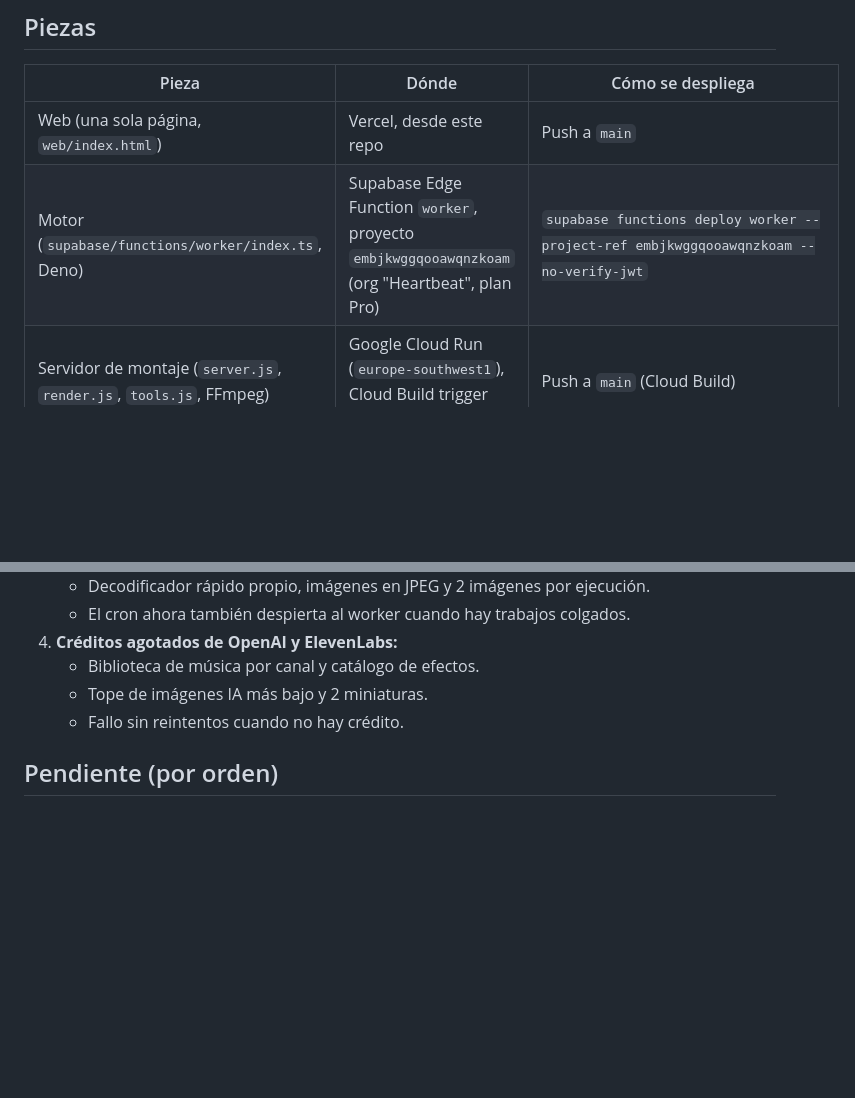
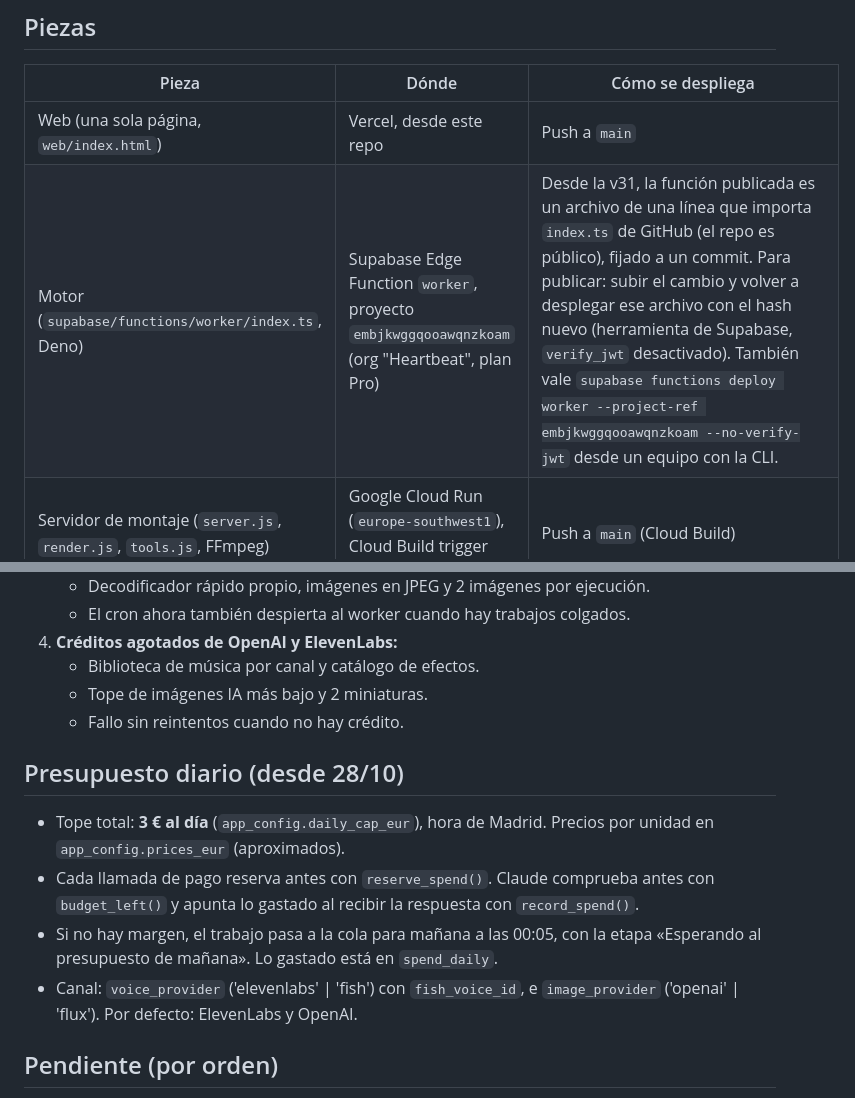
Before and after one commit to indoorwall/faceless-render, a Markdown page: HANDOFF.md, 2 parts joined by grey strips. Drawn GitHub-style; blank space fills up the shorter version.

Commit message:
Traspaso: cómo se publica el motor desde la v31 y presupuesto diario
Co-Authored-By: Claude Opus 5.5 <noreply@anthropic.com>
Claude-Session: https://claude.ai/code/session_01Ji8eKAQSzQ5vj1zKGshjEf

```diff
--- a/HANDOFF.md
+++ b/HANDOFF.md
@@ -7,7 +7,7 @@ Sistema automático de canales de YouTube faceless: ideas → guion → voz →
 | Pieza | Dónde | Cómo se despliega |
 |---|---|---|
 | Web (una sola página, `web/index.html`) | Vercel, desde este repo | Push a `main` |
-| Motor (`supabase/functions/worker/index.ts`, Deno) | Supabase Edge Function `worker`, proyecto `embjkwggqooawqnzkoam` (org "Heartbeat", plan Pro) | `supabase functions deploy worker --project-ref embjkwggqooawqnzkoam --no-verify-jwt` |
+| Motor (`supabase/functions/worker/index.ts`, Deno) | Supabase Edge Function `worker`, proyecto `embjkwggqooawqnzkoam` (org "Heartbeat", plan Pro) | Desde la v31, la función publicada es un archivo de una línea que importa `index.ts` de GitHub (el repo es público), fijado a un commit. Para publicar: subir el cambio y volver a desplegar ese archivo con el hash nuevo (herramienta de Supabase, `verify_jwt` desactivado). También vale `supabase functions deploy worker --project-ref embjkwggqooawqnzkoam --no-verify-jwt` desde un equipo con la CLI. |
 | Servidor de montaje (`server.js`, `render.js`, `tools.js`, FFmpeg) | Google Cloud Run (`europe-southwest1`), Cloud Build trigger sobre `main` | Push a `main` (Cloud Build) |
 | Base de datos, cola, cron | Supabase Postgres | SQL de referencia en `supabase/sql/functions_and_cron.sql` |
 
@@ -68,6 +68,12 @@ Sistema automático de canales de YouTube faceless: ideas → guion → voz →
    - Tope de imágenes IA más bajo y 2 miniaturas.
    - Fallo sin reintentos cuando no hay crédito.
 
+## Presupuesto diario (desde 28/10)
+- Tope total: **3 € al día** (`app_config.daily_cap_eur`), hora de Madrid. Precios por unidad en `app_config.prices_eur` (aproximados).
+- Cada llamada de pago reserva antes con `reserve_spend()`. Claude comprueba antes con `budget_left()` y apunta lo gastado al recibir la respuesta con `record_spend()`.
+- Si no hay margen, el trabajo pasa a la cola para mañana a las 00:05, con la etapa «Esperando al presupuesto de mañana». Lo gastado está en `spend_daily`.
+- Canal: `voice_provider` ('elevenlabs' | 'fish') con `fish_voice_id`, e `image_provider` ('openai' | 'flux'). Por defecto: ElevenLabs y OpenAI.
+
 ## Pendiente (por orden)
 1. **Escalar a 10 canales, unos 10 largos y 20 Shorts al día, por unos 300 $/mes en vez de más de 800 $.** Giol quiere que la voz sea muy profesional.
    - **Voz:** probar **Fish Audio `s2-pro`** (15 $ por millón de bytes de texto) frente a ElevenLabs v3 con el mismo Short, y que Giol elija de oído.
```
